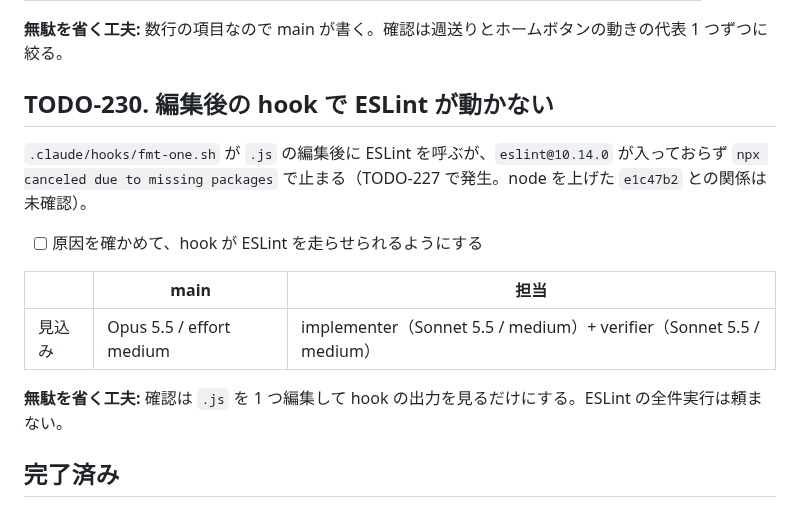
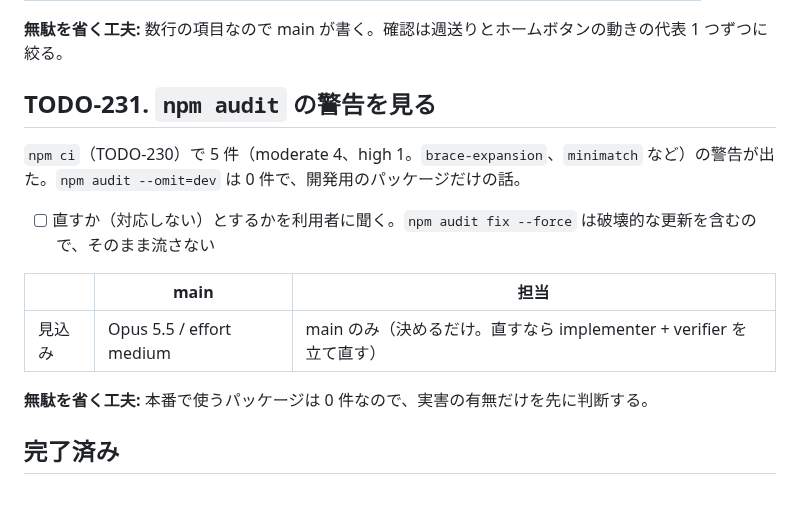
Before and after one commit to ytani01/ytsched, a Markdown page: TODO.md, the part around the change. Drawn GitHub-style.

Commit message:
docs(todo): npm audit の警告の件を TODO-231 として立てる
Co-Authored-By: Claude Opus 5.5 <noreply@anthropic.com>
Claude-Session: https://claude.ai/code/session_01HrXwU41sHXdj7a4op1snyj

```diff
--- a/TODO.md
+++ b/TODO.md
@@ -32,17 +32,17 @@ TODO-227 の残り。基準の高さは入力欄にフォーカスが無いと
 
 **無駄を省く工夫:** 数行の項目なので main が書く。確認は週送りとホームボタンの動きの代表 1 つずつに絞る。
 
-## TODO-230. 編集後の hook で ESLint が動かない
+## TODO-231. `npm audit` の警告を見る
 
-`.claude/hooks/fmt-one.sh` が `.js` の編集後に ESLint を呼ぶが、`eslint@10.14.0` が入っておらず `npx canceled due to missing packages` で止まる（TODO-227 で発生。node を上げた `e1c47b2` との関係は未確認）。
+`npm ci`（TODO-230）で 5 件（moderate 4、high 1。`brace-expansion`、`minimatch` など）の警告が出た。`npm audit --omit=dev` は 0 件で、開発用のパッケージだけの話。
 
-- [ ] 原因を確かめて、hook が ESLint を走らせられるようにする
+- [ ] 直すか（対応しない）とするかを利用者に聞く。`npm audit fix --force` は破壊的な更新を含むので、そのまま流さない
 
 | | main | 担当 |
 |---|---|---|
-| 見込み | Opus 5.5 / effort medium | implementer（Sonnet 5.5 / medium）+ verifier（Sonnet 5.5 / medium） |
+| 見込み | Opus 5.5 / effort medium | main のみ（決めるだけ。直すなら implementer + verifier を立て直す） |
 
-**無駄を省く工夫:** 確認は `.js` を 1 つ編集して hook の出力を見るだけにする。ESLint の全件実行は頼まない。
+**無駄を省く工夫:** 本番で使うパッケージは 0 件なので、実害の有無だけを先に判断する。
 
 ## 完了済み
 
```
